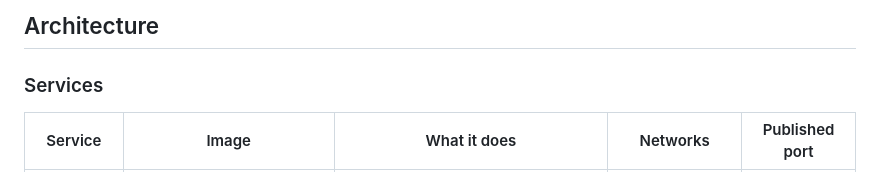
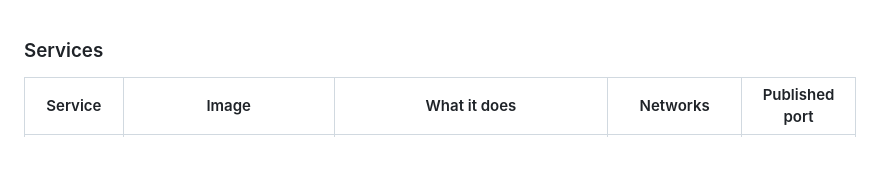
Before and after one commit to Joe-Khaled/url-shortener-docker, a Markdown page: README.md, the part around the change. Rendered like a GitHub page.

```diff
--- a/project/README.md
+++ b/README.md
@@ -1,4 +1,3 @@
-## Architecture
 
 ### Services
 
```
